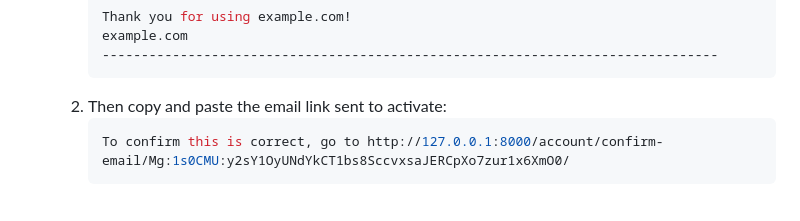
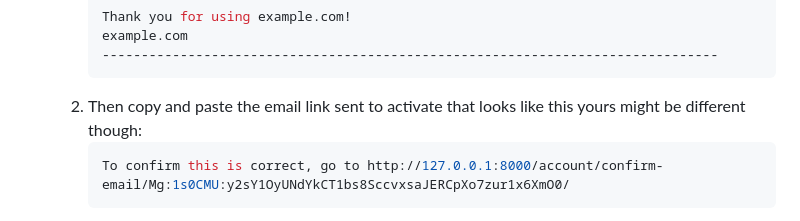
Before and after one commit to keishcf/application_portal, a Markdown page: README.md, the part around the change. Drawn GitHub-style.

````diff
--- a/README.md
+++ b/README.md
@@ -80,7 +80,7 @@ Welcome to Django Awesome App! This is a powerful web application built with Dja
         example.com
         -------------------------------------------------------------------------------
         ```
-    2. Then copy and paste the email link sent to activate:
+    2. Then copy and paste the email link sent to activate that looks like this yours might be different though:
         ```python
         To confirm this is correct, go to http://127.0.0.1:8000/account/confirm-email/Mg:1s0CMU:y2sY1OyUNdYkCT1bs8SccvxsaJERCpXo7zur1x6XmO0/
         ```
````
